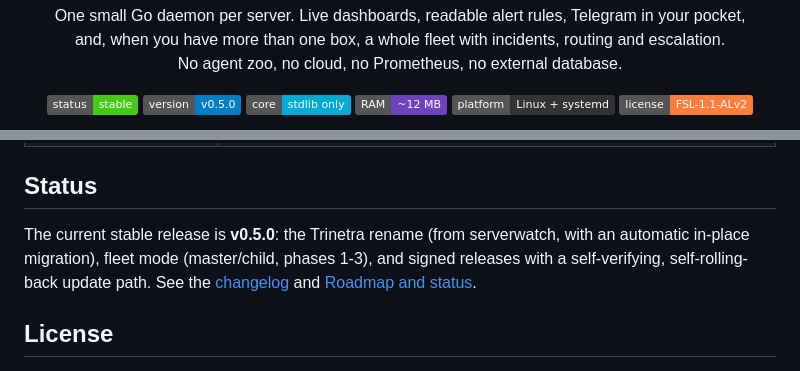
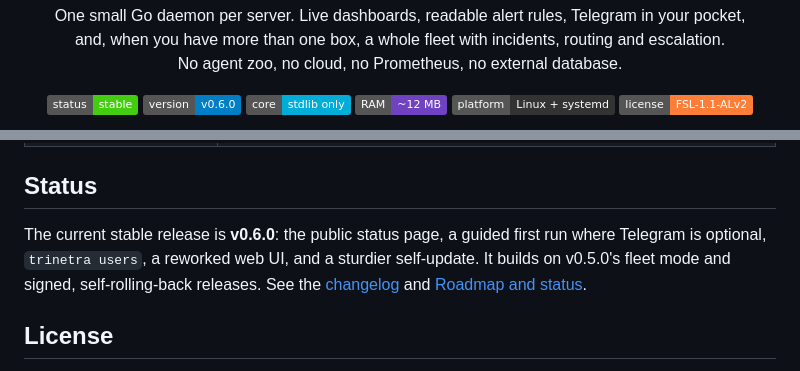
Before and after one commit to InfoDiveLabs/trinetra, a Markdown page: README.md, 2 parts joined by grey strips. Drawn GitHub-style; badges without logos.

Commit message:
readme: Product Hunt badge; v0.6.0 is the current release

```diff
--- a/README.md
+++ b/README.md
@@ -16,7 +16,7 @@ No agent zoo, no cloud, no Prometheus, no external database.
 
 <p align="center">
   <img src="https://img.shields.io/badge/status-stable-brightgreen" alt="status: stable">
-  <img src="https://img.shields.io/badge/version-v0.5.0-blue" alt="version: v0.5.0">
+  <img src="https://img.shields.io/badge/version-v0.6.0-blue" alt="version: v0.6.0">
   <img src="https://img.shields.io/badge/core-stdlib%20only-00ADD8" alt="core: stdlib only">
   <img src="https://img.shields.io/badge/RAM-~12%20MB-6f42c1" alt="RAM: about 12 MB">
   <img src="https://img.shields.io/badge/platform-Linux%20%2B%20systemd-333" alt="platform: Linux + systemd">
@@ -416,10 +420,10 @@ Everything is in the handbook, one concern per chapter.
 
 ## Status
 
-The current stable release is **v0.5.0**: the Trinetra rename (from
-serverwatch, with an automatic in-place migration), fleet mode (master/child,
-phases 1-3), and signed releases with a self-verifying, self-rolling-back
-update path. See the [changelog](CHANGELOG.md) and [Roadmap and
+The current stable release is **v0.6.0**: the public status page, a guided
+first run where Telegram is optional, `trinetra users`, a reworked web UI, and
+a sturdier self-update. It builds on v0.5.0's fleet mode and signed,
+self-rolling-back releases. See the [changelog](CHANGELOG.md) and [Roadmap and
 status](docs/handbook/12-roadmap-and-status.md).
 
 ## License
```
Also changed, not shown: other parts of README.md (+4 -0 lines).
